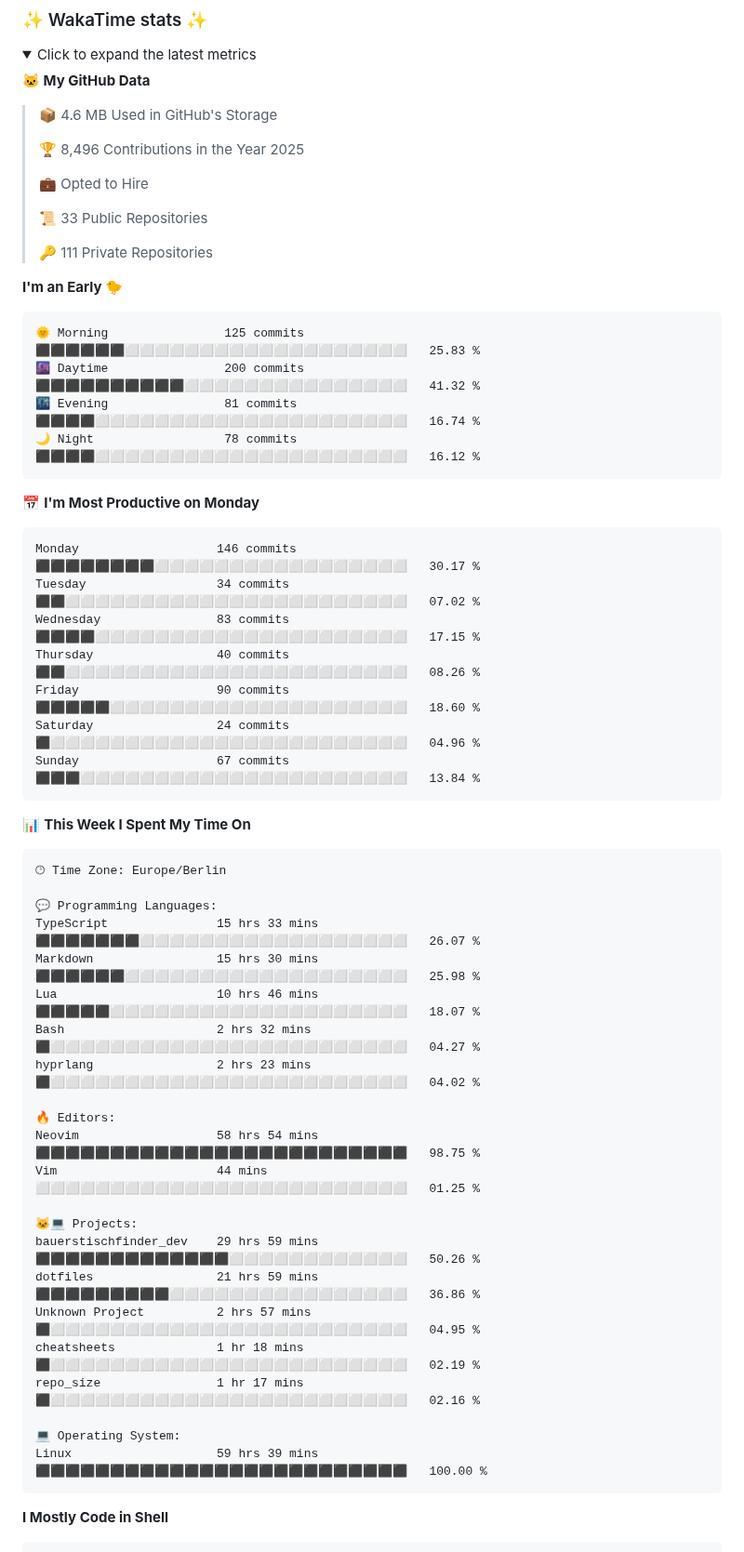
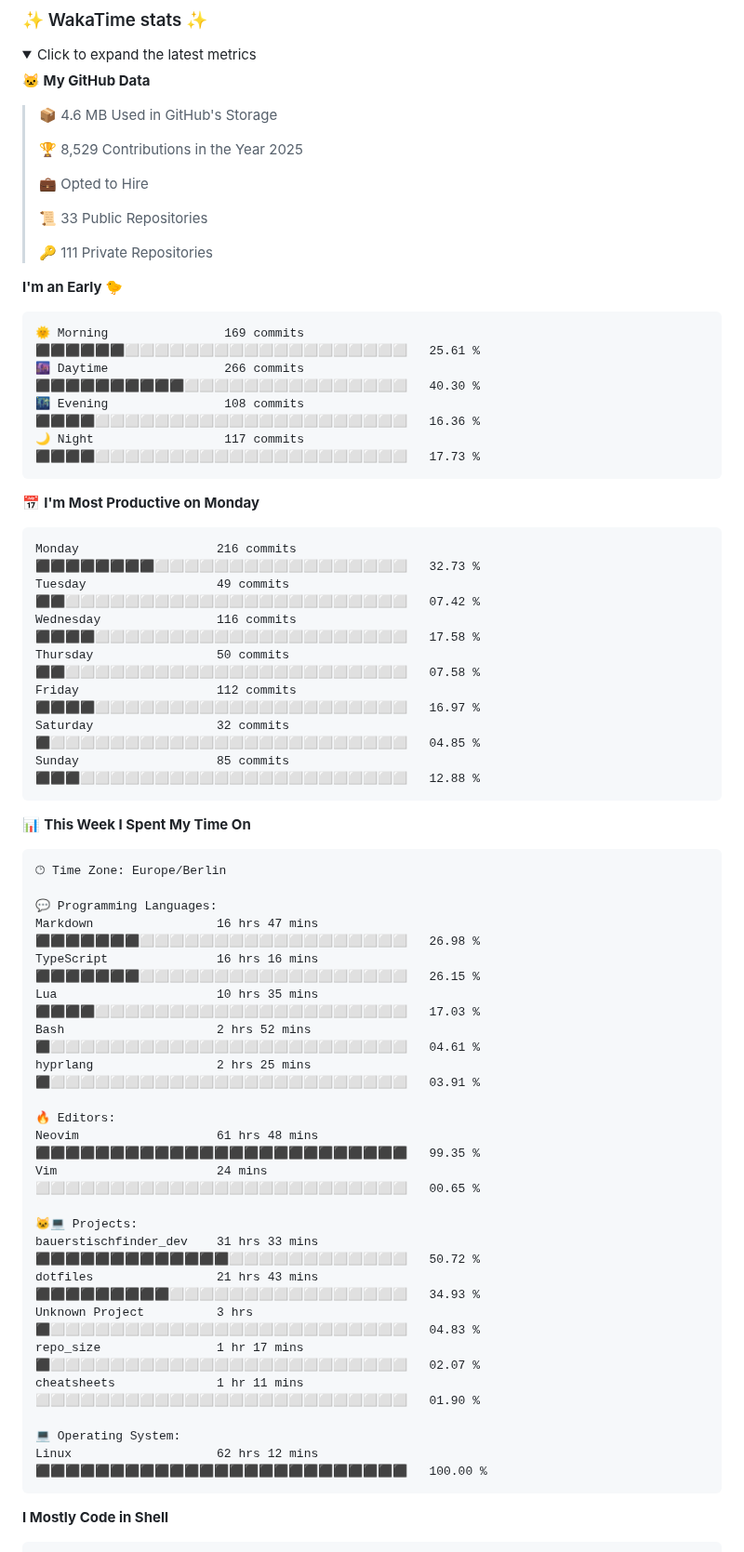
Before and after one commit to aaronedev/aaronedev, a Markdown page: README.md, the part around one of its changes. Shown at 93% size. GitHub-like rendering; folded sections open.

Commit message:
Updated with Dev Metrics

````diff
--- a/README.md
+++ b/README.md
@@ -202,7 +202,7 @@ to automate the profile as I did.
 
 > 📦 4.6 MB Used in GitHub's Storage
  >
-> 🏆 8,496 Contributions in the Year 2025
+> 🏆 8,529 Contributions in the Year 2025
  >
 > 💼 Opted to Hire
  >
@@ -213,21 +213,21 @@ to automate the profile as I did.
 **I'm an Early 🐤**
 
 ```text
-🌞 Morning                125 commits         ⬛⬛⬛⬛⬛⬛⬜⬜⬜⬜⬜⬜⬜⬜⬜⬜⬜⬜⬜⬜⬜⬜⬜⬜⬜   25.83 %
-🌆 Daytime                200 commits         ⬛⬛⬛⬛⬛⬛⬛⬛⬛⬛⬜⬜⬜⬜⬜⬜⬜⬜⬜⬜⬜⬜⬜⬜⬜   41.32 %
-🌃 Evening                81 commits          ⬛⬛⬛⬛⬜⬜⬜⬜⬜⬜⬜⬜⬜⬜⬜⬜⬜⬜⬜⬜⬜⬜⬜⬜⬜   16.74 %
-🌙 Night                  78 commits          ⬛⬛⬛⬛⬜⬜⬜⬜⬜⬜⬜⬜⬜⬜⬜⬜⬜⬜⬜⬜⬜⬜⬜⬜⬜   16.12 %
+🌞 Morning                169 commits         ⬛⬛⬛⬛⬛⬛⬜⬜⬜⬜⬜⬜⬜⬜⬜⬜⬜⬜⬜⬜⬜⬜⬜⬜⬜   25.61 %
+🌆 Daytime                266 commits         ⬛⬛⬛⬛⬛⬛⬛⬛⬛⬛⬜⬜⬜⬜⬜⬜⬜⬜⬜⬜⬜⬜⬜⬜⬜   40.30 %
+🌃 Evening                108 commits         ⬛⬛⬛⬛⬜⬜⬜⬜⬜⬜⬜⬜⬜⬜⬜⬜⬜⬜⬜⬜⬜⬜⬜⬜⬜   16.36 %
+🌙 Night                  117 commits         ⬛⬛⬛⬛⬜⬜⬜⬜⬜⬜⬜⬜⬜⬜⬜⬜⬜⬜⬜⬜⬜⬜⬜⬜⬜   17.73 %
 ```
 📅 **I'm Most Productive on Monday**
 
 ```text
-Monday                   146 commits         ⬛⬛⬛⬛⬛⬛⬛⬛⬜⬜⬜⬜⬜⬜⬜⬜⬜⬜⬜⬜⬜⬜⬜⬜⬜   30.17 %
-Tuesday                  34 commits          ⬛⬛⬜⬜⬜⬜⬜⬜⬜⬜⬜⬜⬜⬜⬜⬜⬜⬜⬜⬜⬜⬜⬜⬜⬜   07.02 %
-Wednesday                83 commits          ⬛⬛⬛⬛⬜⬜⬜⬜⬜⬜⬜⬜⬜⬜⬜⬜⬜⬜⬜⬜⬜⬜⬜⬜⬜   17.15 %
-Thursday                 40 commits          ⬛⬛⬜⬜⬜⬜⬜⬜⬜⬜⬜⬜⬜⬜⬜⬜⬜⬜⬜⬜⬜⬜⬜⬜⬜   08.26 %
-Friday                   90 commits          ⬛⬛⬛⬛⬛⬜⬜⬜⬜⬜⬜⬜⬜⬜⬜⬜⬜⬜⬜⬜⬜⬜⬜⬜⬜   18.60 %
-Saturday                 24 commits          ⬛⬜⬜⬜⬜⬜⬜⬜⬜⬜⬜⬜⬜⬜⬜⬜⬜⬜⬜⬜⬜⬜⬜⬜⬜   04.96 %
-Sunday                   67 commits          ⬛⬛⬛⬜⬜⬜⬜⬜⬜⬜⬜⬜⬜⬜⬜⬜⬜⬜⬜⬜⬜⬜⬜⬜⬜   13.84 %
+Monday                   216 commits         ⬛⬛⬛⬛⬛⬛⬛⬛⬜⬜⬜⬜⬜⬜⬜⬜⬜⬜⬜⬜⬜⬜⬜⬜⬜   32.73 %
+Tuesday                  49 commits          ⬛⬛⬜⬜⬜⬜⬜⬜⬜⬜⬜⬜⬜⬜⬜⬜⬜⬜⬜⬜⬜⬜⬜⬜⬜   07.42 %
+Wednesday                116 commits         ⬛⬛⬛⬛⬜⬜⬜⬜⬜⬜⬜⬜⬜⬜⬜⬜⬜⬜⬜⬜⬜⬜⬜⬜⬜   17.58 %
+Thursday                 50 commits          ⬛⬛⬜⬜⬜⬜⬜⬜⬜⬜⬜⬜⬜⬜⬜⬜⬜⬜⬜⬜⬜⬜⬜⬜⬜   07.58 %
+Friday                   112 commits         ⬛⬛⬛⬛⬜⬜⬜⬜⬜⬜⬜⬜⬜⬜⬜⬜⬜⬜⬜⬜⬜⬜⬜⬜⬜   16.97 %
+Saturday                 32 commits          ⬛⬜⬜⬜⬜⬜⬜⬜⬜⬜⬜⬜⬜⬜⬜⬜⬜⬜⬜⬜⬜⬜⬜⬜⬜   04.85 %
+Sunday                   85 commits          ⬛⬛⬛⬜⬜⬜⬜⬜⬜⬜⬜⬜⬜⬜⬜⬜⬜⬜⬜⬜⬜⬜⬜⬜⬜   12.88 %
 ```
 
 
@@ -237,25 +237,25 @@ Sunday                   67 commits          ⬛⬛⬛⬜⬜⬜⬜⬜⬜⬜⬜
 🕑︎ Time Zone: Europe/Berlin
 
 💬 Programming Languages:
-TypeScript               15 hrs 33 mins      ⬛⬛⬛⬛⬛⬛⬛⬜⬜⬜⬜⬜⬜⬜⬜⬜⬜⬜⬜⬜⬜⬜⬜⬜⬜   26.07 %
-Markdown                 15 hrs 30 mins      ⬛⬛⬛⬛⬛⬛⬜⬜⬜⬜⬜⬜⬜⬜⬜⬜⬜⬜⬜⬜⬜⬜⬜⬜⬜   25.98 %
-Lua                      10 hrs 46 mins      ⬛⬛⬛⬛⬛⬜⬜⬜⬜⬜⬜⬜⬜⬜⬜⬜⬜⬜⬜⬜⬜⬜⬜⬜⬜   18.07 %
-Bash                     2 hrs 32 mins       ⬛⬜⬜⬜⬜⬜⬜⬜⬜⬜⬜⬜⬜⬜⬜⬜⬜⬜⬜⬜⬜⬜⬜⬜⬜   04.27 %
-hyprlang                 2 hrs 23 mins       ⬛⬜⬜⬜⬜⬜⬜⬜⬜⬜⬜⬜⬜⬜⬜⬜⬜⬜⬜⬜⬜⬜⬜⬜⬜   04.02 %
+Markdown                 16 hrs 47 mins      ⬛⬛⬛⬛⬛⬛⬛⬜⬜⬜⬜⬜⬜⬜⬜⬜⬜⬜⬜⬜⬜⬜⬜⬜⬜   26.98 %
+TypeScript               16 hrs 16 mins      ⬛⬛⬛⬛⬛⬛⬛⬜⬜⬜⬜⬜⬜⬜⬜⬜⬜⬜⬜⬜⬜⬜⬜⬜⬜   26.15 %
+Lua                      10 hrs 35 mins      ⬛⬛⬛⬛⬜⬜⬜⬜⬜⬜⬜⬜⬜⬜⬜⬜⬜⬜⬜⬜⬜⬜⬜⬜⬜   17.03 %
+Bash                     2 hrs 52 mins       ⬛⬜⬜⬜⬜⬜⬜⬜⬜⬜⬜⬜⬜⬜⬜⬜⬜⬜⬜⬜⬜⬜⬜⬜⬜   04.61 %
+hyprlang                 2 hrs 25 mins       ⬛⬜⬜⬜⬜⬜⬜⬜⬜⬜⬜⬜⬜⬜⬜⬜⬜⬜⬜⬜⬜⬜⬜⬜⬜   03.91 %
 
 🔥 Editors:
-Neovim                   58 hrs 54 mins      ⬛⬛⬛⬛⬛⬛⬛⬛⬛⬛⬛⬛⬛⬛⬛⬛⬛⬛⬛⬛⬛⬛⬛⬛⬛   98.75 %
-Vim                      44 mins             ⬜⬜⬜⬜⬜⬜⬜⬜⬜⬜⬜⬜⬜⬜⬜⬜⬜⬜⬜⬜⬜⬜⬜⬜⬜   01.25 %
+Neovim                   61 hrs 48 mins      ⬛⬛⬛⬛⬛⬛⬛⬛⬛⬛⬛⬛⬛⬛⬛⬛⬛⬛⬛⬛⬛⬛⬛⬛⬛   99.35 %
+Vim                      24 mins             ⬜⬜⬜⬜⬜⬜⬜⬜⬜⬜⬜⬜⬜⬜⬜⬜⬜⬜⬜⬜⬜⬜⬜⬜⬜   00.65 %
 
 🐱‍💻 Projects:
-bauerstischfinder_dev    29 hrs 59 mins      ⬛⬛⬛⬛⬛⬛⬛⬛⬛⬛⬛⬛⬛⬜⬜⬜⬜⬜⬜⬜⬜⬜⬜⬜⬜   50.26 %
-dotfiles                 21 hrs 59 mins      ⬛⬛⬛⬛⬛⬛⬛⬛⬛⬜⬜⬜⬜⬜⬜⬜⬜⬜⬜⬜⬜⬜⬜⬜⬜   36.86 %
-Unknown Project          2 hrs 57 mins       ⬛⬜⬜⬜⬜⬜⬜⬜⬜⬜⬜⬜⬜⬜⬜⬜⬜⬜⬜⬜⬜⬜⬜⬜⬜   04.95 %
-cheatsheets              1 hr 18 mins        ⬛⬜⬜⬜⬜⬜⬜⬜⬜⬜⬜⬜⬜⬜⬜⬜⬜⬜⬜⬜⬜⬜⬜⬜⬜   02.19 %
-repo_size                1 hr 17 mins        ⬛⬜⬜⬜⬜⬜⬜⬜⬜⬜⬜⬜⬜⬜⬜⬜⬜⬜⬜⬜⬜⬜⬜⬜⬜   02.16 %
+bauerstischfinder_dev    31 hrs 33 mins      ⬛⬛⬛⬛⬛⬛⬛⬛⬛⬛⬛⬛⬛⬜⬜⬜⬜⬜⬜⬜⬜⬜⬜⬜⬜   50.72 %
+dotfiles                 21 hrs 43 mins      ⬛⬛⬛⬛⬛⬛⬛⬛⬛⬜⬜⬜⬜⬜⬜⬜⬜⬜⬜⬜⬜⬜⬜⬜⬜   34.93 %
+Unknown Project          3 hrs               ⬛⬜⬜⬜⬜⬜⬜⬜⬜⬜⬜⬜⬜⬜⬜⬜⬜⬜⬜⬜⬜⬜⬜⬜⬜   04.83 %
+repo_size                1 hr 17 mins        ⬛⬜⬜⬜⬜⬜⬜⬜⬜⬜⬜⬜⬜⬜⬜⬜⬜⬜⬜⬜⬜⬜⬜⬜⬜   02.07 %
+cheatsheets              1 hr 11 mins        ⬜⬜⬜⬜⬜⬜⬜⬜⬜⬜⬜⬜⬜⬜⬜⬜⬜⬜⬜⬜⬜⬜⬜⬜⬜   01.90 %
 
 💻 Operating System:
-Linux                    59 hrs 39 mins      ⬛⬛⬛⬛⬛⬛⬛⬛⬛⬛⬛⬛⬛⬛⬛⬛⬛⬛⬛⬛⬛⬛⬛⬛⬛   100.00 %
+Linux                    62 hrs 12 mins      ⬛⬛⬛⬛⬛⬛⬛⬛⬛⬛⬛⬛⬛⬛⬛⬛⬛⬛⬛⬛⬛⬛⬛⬛⬛   100.00 %
 ```
 
 **I Mostly Code in Shell**
````
Also changed, not shown: other parts of README.md (+1 -1 lines), assets/bar_graph.png.
